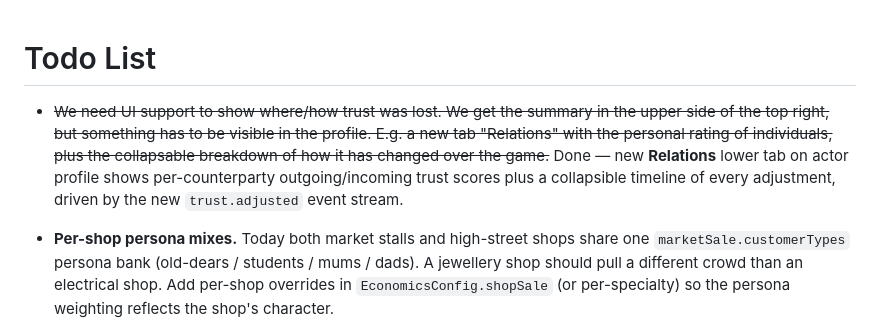
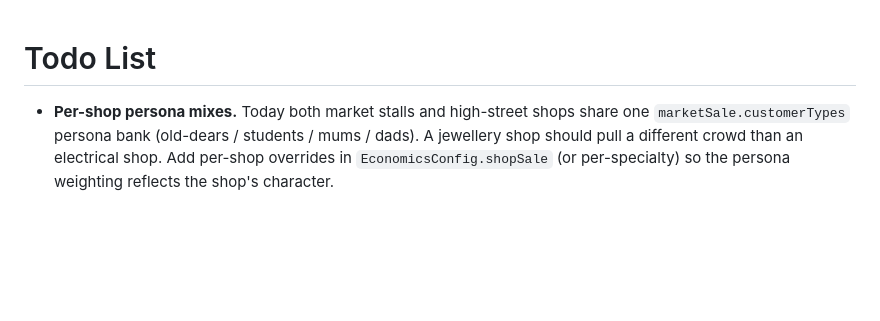
Before and after one commit to garethbirduk/trader, a Markdown page: todolist.md, the part around the change. Rendered like a GitHub page; blank space fills up the shorter version.

Commit message:
todolist: drop the completed Relations-tab entry
Done items live in git history; the list stays focused on what's
ahead. The Relations tab work was already shipped pre-session.

Co-Authored-By: Claude Opus 4.7 (1M context) <noreply@anthropic.com>

```diff
--- a/todolist.md
+++ b/todolist.md
@@ -1,6 +1,4 @@
 # Todo List
-
-- ~~We need UI support to show where/how trust was lost. We get the summary in the upper side of the top right, but something has to be visible in the profile. E.g. a new tab "Relations" with the personal rating of individuals, plus the collapsable breakdown of how it has changed over the game.~~ Done — new **Relations** lower tab on actor profile shows per-counterparty outgoing/incoming trust scores plus a collapsible timeline of every adjustment, driven by the new `trust.adjusted` event stream.
 
 - **Per-shop persona mixes.** Today both market stalls and high-street shops share one `marketSale.customerTypes` persona bank (old-dears / students / mums / dads). A jewellery shop should pull a different crowd than an electrical shop. Add per-shop overrides in `EconomicsConfig.shopSale` (or per-specialty) so the persona weighting reflects the shop's character.
 
```
